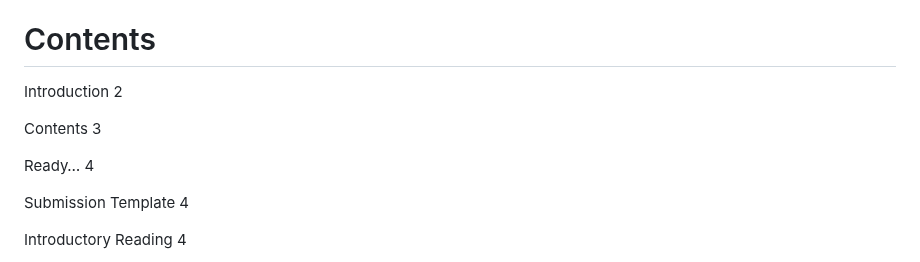
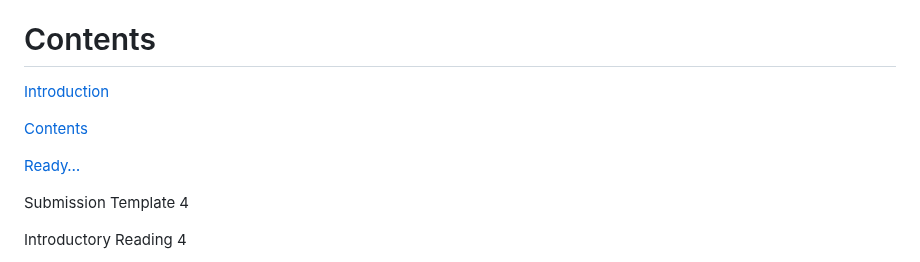
Before and after one commit to digital-preservation/PRONOM_Research, a Markdown page: Resources/Starter_Pack.md, the part around the change. Rendered like a GitHub page.

```diff
--- a/Resources/Starter_Pack.md
+++ b/Resources/Starter_Pack.md
@@ -96,11 +96,11 @@ You will notice that there are a lot of links to additional resources in the doc
 
 # Contents
 
-Introduction 2
+[Introduction](#introduction)
 
-Contents 3
+[Contents](#contents)
 
-Ready… 4
+[Ready…](#ready)
 
 Submission Template 4
 
```
